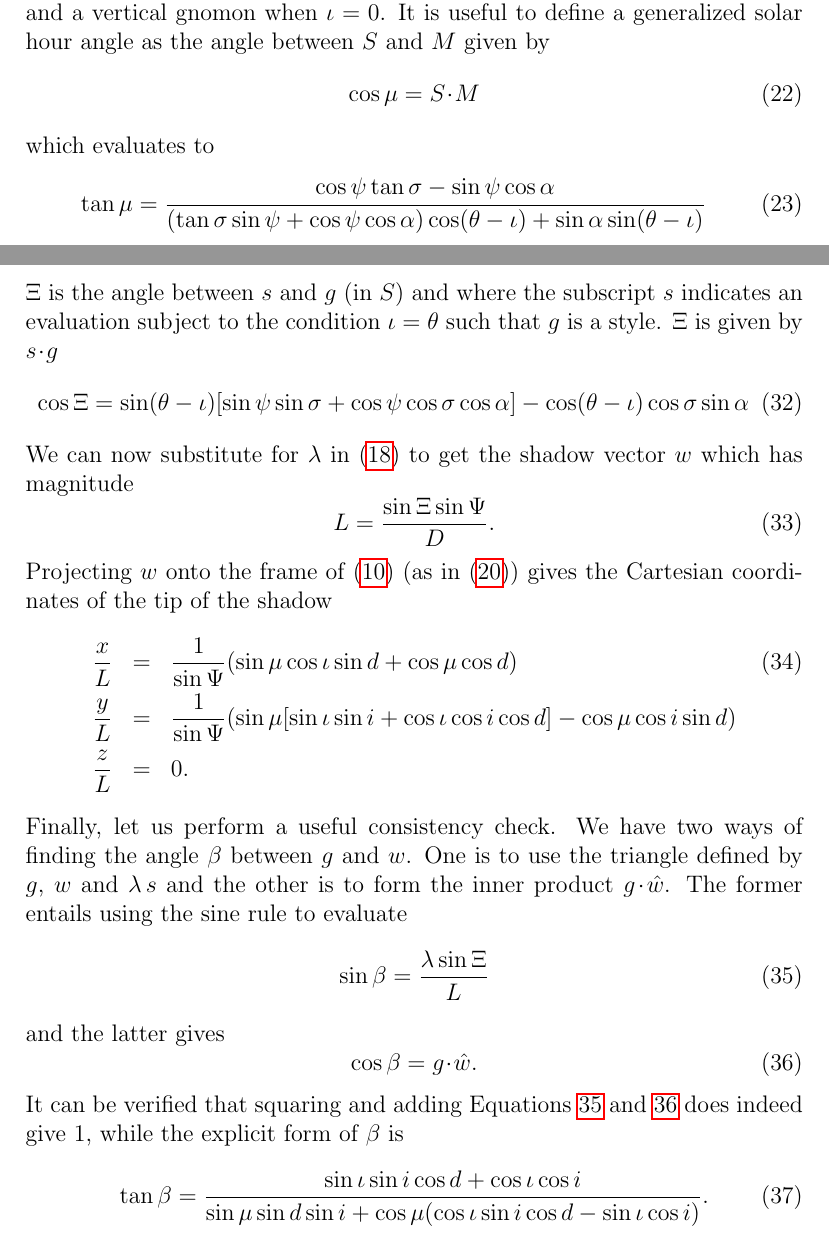
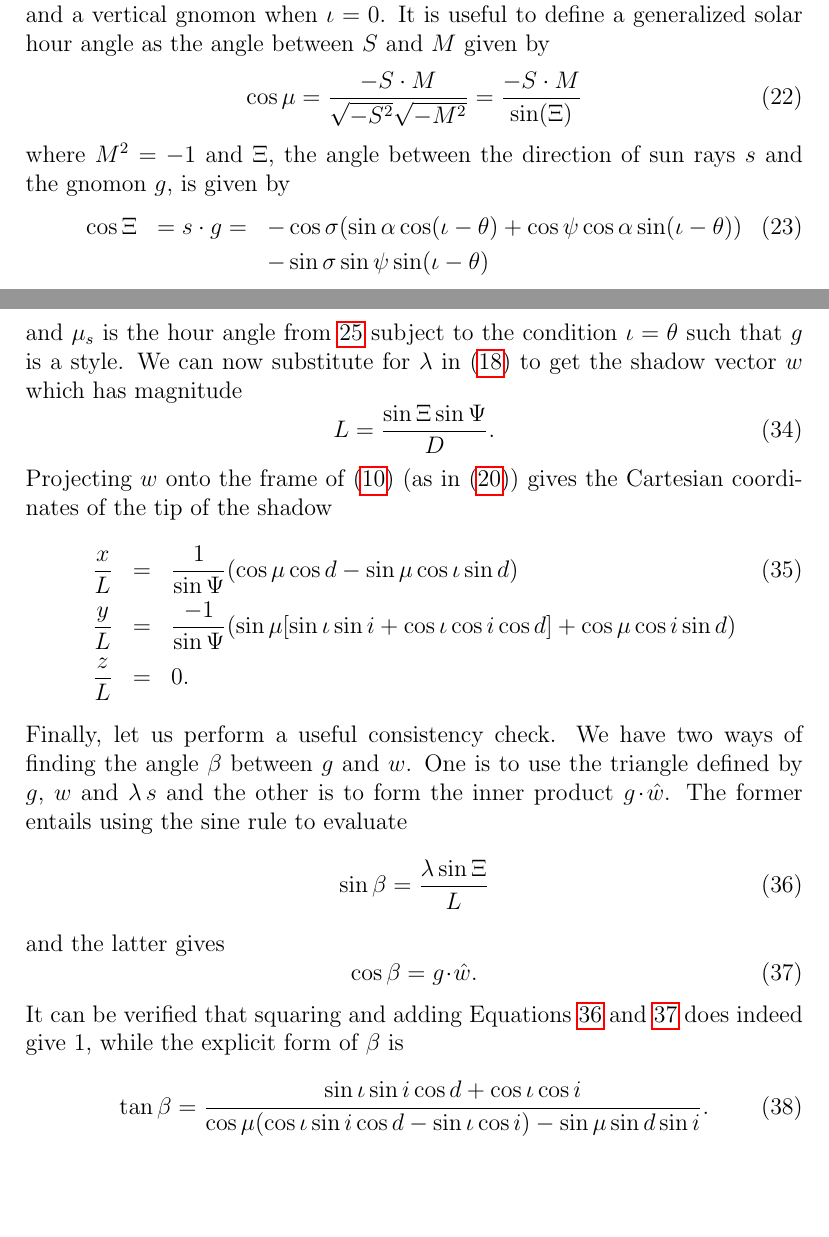
Before and after one commit to russellgoyder/sundial-latex, a LaTeX paper (RGoyderSundial.tex): two parts of pages 8 and 11 of 25, joined at a grey line, cut so that both start at the same text, the shorter picture padded with empty space. The pictures show the PDF file RGoyderSundial.pdf that the author committed with the source.

Commit message:
Fixed typos after sympy version

```diff
--- a/RGoyderSundial.tex
+++ b/RGoyderSundial.tex
@@ -224,7 +224,7 @@ The magnitude of $u$ is $\sin \Psi$ where $\Psi$ is the angle between the planes
 a unit vector parallel to the shadow. Substituting (\ref{noonCond}) into (\ref{shadVec}) gives us the noon line $\what_{noon}$. We can now compute the angle $\zeta$ between the shadow vector and the noon line
 %
 \begin{equation} \label{shadBearing}
-\cos\zeta = w \dt w_{noon}.
+\cos\zeta = \what \dt \what_{noon}.
 \end{equation}
 %
 We have the azimuthal coordinate of the tip of the shadow in the dial face (relative to the noon line). To obtain the radial coordinate we can construct the vector
@@ -262,8 +262,12 @@ g = \cos\iota \, n_3 - \sin\iota \, n_1.
 %
 This leaves enough generality to cover the common types of sundial. In particular, we have a style (gnomon parallel to the Earth's axis) when $\iota = \theta$ and a vertical gnomon when $\iota = 0$. It is useful to define a generalized solar hour angle as the angle between $S$ and $M$ given by
 %
-\begin{equation}
-\cos\mu = S \dt M
+\begin{equation} \label{cosmu}
+\cos\mu = \frac{-S\cdot M}{\sqrt{-S^2}\sqrt{-M^2}} = \frac{-S\cdot M}{\sin(\Xi)}
 \end{equation}
 %
-which evaluates to
+where $M^2 = -1$ and $\Xi$, the angle between the direction of sun rays $s$ and the gnomon $g$, is given by
+%
+\begin{eqnarray}
+\cos\Xi & = s\cdot g = & -\cos\sigma(\sin\alpha\cos(\iota-\theta) + \cos\psi\cos\alpha\sin(\iota-\theta)) \\ \nn
+        && - \sin\sigma\sin\psi\sin(\iota-\theta)
@@ -270,3 +282,2 @@ which evaluates to
 %
 \begin{equation} \label{hourAngle}
-\tan\mu = \frac{\cos\psi\tan\sigma-\sin\psi\cos\alpha}{( \tan\sigma\sin\psi+\cos\psi\cos\alpha )\cos(\theta-\iota) + \sin\alpha\sin(\theta-\iota) }
@@ -285,11 +296,12 @@ u & = & \phantom{-}( \sin\iota\sin d \sin i sin\mu - \cos i \cos\mu ) \; n_1 \\
-& & - \sin\mu ( \sin\iota\sin i \cos d + cos\iota\cos i) \; n_2 \\ \nn
-& & - \sin i (\cos\iota\sin d \sin\mu + \cos d\cos\mu) \; n_3.
+\frac{u}{\sin\Xi} & = & \phantom{-}( \sin\iota\sin d \sin i \sin\mu + \cos i \cos\mu ) \; n_1 \\ \nn
+& & - \sin\mu ( \sin\iota\sin i \cos d + \cos\iota\cos i) \; n_2 \\ \nn
+& & - \sin i (\cos\iota\sin d \sin\mu - \cos d\cos\mu) \; n_3.
 \end{eqnarray}
 %
 Taking the inner product of this vector with itself yields $\Psi$ where
 %
 \begin{equation}
-\cos\Psi = \sin\mu (\sin i\sin\iota\cos d - \cos i\sin\iota) - \cos\mu \sin i\sin d
+\cos\Psi = \sin\mu (\cos i\sin\iota - \sin i\sin\iota\cos d) - \cos\mu \sin i\sin d
 \end{equation}
 %
 which in turn allows us to construct $\what$ via (\ref{shadVec}). To evaluate $\what$ at noon we impose the condition in (\ref{noonCond}) which amounts to setting $\mu = 0$. This yields
@@ -320,17 +332,11 @@ This expression gives the angular coordinate of the tip of the shadow on the fac
 where
 %
 \begin{eqnarray} \label{D}
-D 	& = & \sin i \left( \sin d\sin\Xi_s\sin\mu_s + \cos d\left[\cos\theta\sin\Xi_s\cos\mu_s - \sin\theta\cos\Xi_s\right] \right ) \\ \nn
-	&   & - \cos i \left( \cos\theta\cos\Xi_s + \sin\theta\sin\Xi_s\cos\mu_s \right),
+D & = & (\sin i \cos d \cos\theta-\sin\theta\cos i)\cos\mu_s-\sin\mu_s \sin d\sin i)\sin\Xi \\ \nn
+  &   & +(\sin i\sin\theta\cos d+\cos i\cos\theta)\sin\alpha\cos\sigma
 \end{eqnarray}
 %
-$\Xi$ is the angle between $s$ and $g$ (in $S$) and where the subscript $s$ indicates an evaluation subject to the condition $\iota = \theta$ such that $g$ is a style. $\Xi$ is given by $s\dt g$
-%
-\begin{equation}
-\cos\Xi = \sin(\theta-\iota)[\sin\psi\sin\sigma + \cos\psi\cos\sigma\cos\alpha] - \cos(\theta-\iota)\cos\sigma\sin\alpha
-\end{equation}
-%
-We can now substitute for $\lambda$ in (\ref{shadRadialCoordCond}) to get the shadow vector $w$ which has magnitude
+and $\mu_s$ is the hour angle from \ref{hourAngle} subject to the condition $\iota = \theta$ such that $g$ is a style. We can now substitute for $\lambda$ in (\ref{shadRadialCoordCond}) to get the shadow vector $w$ which has magnitude
 %
 \begin{equation} \label{L}
 L = \frac{\sin\Xi\sin\Psi}{D}.
```
Also changed, not shown: RGoyderSundial.pdf, RGoyderSundial.tex (20 more changed lines).
